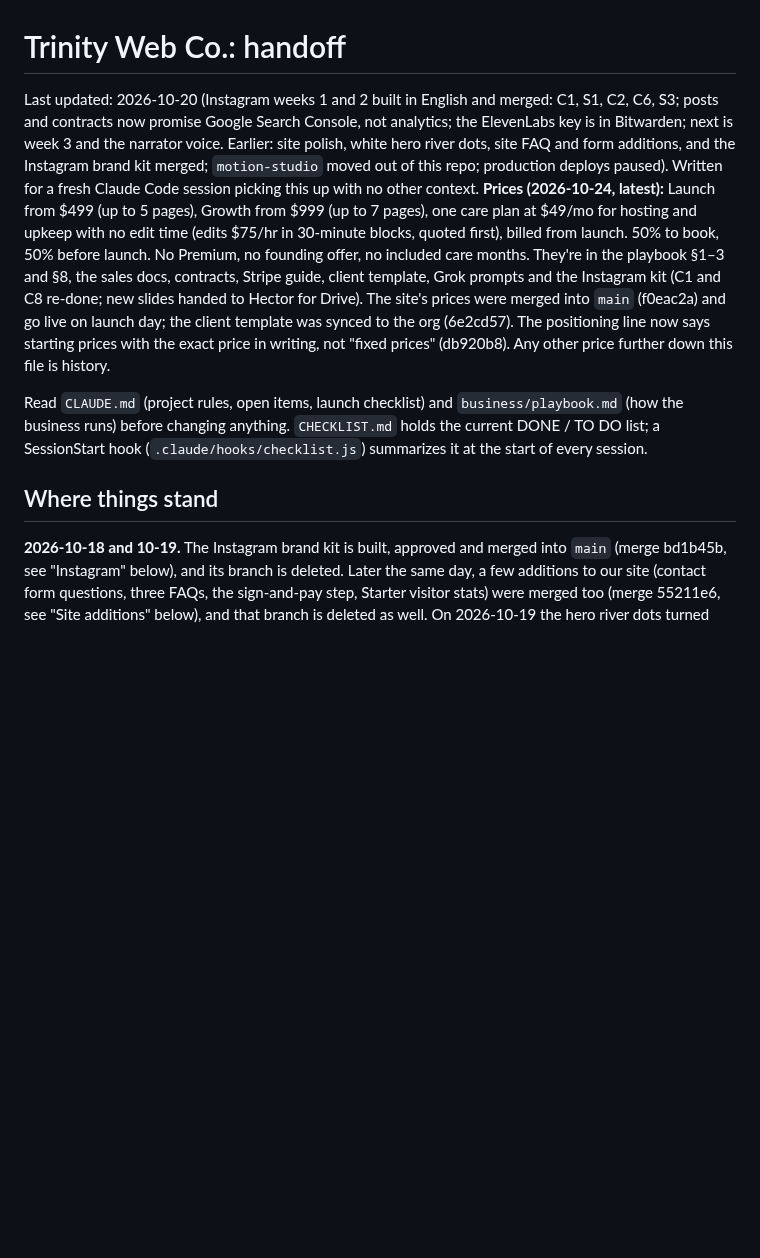
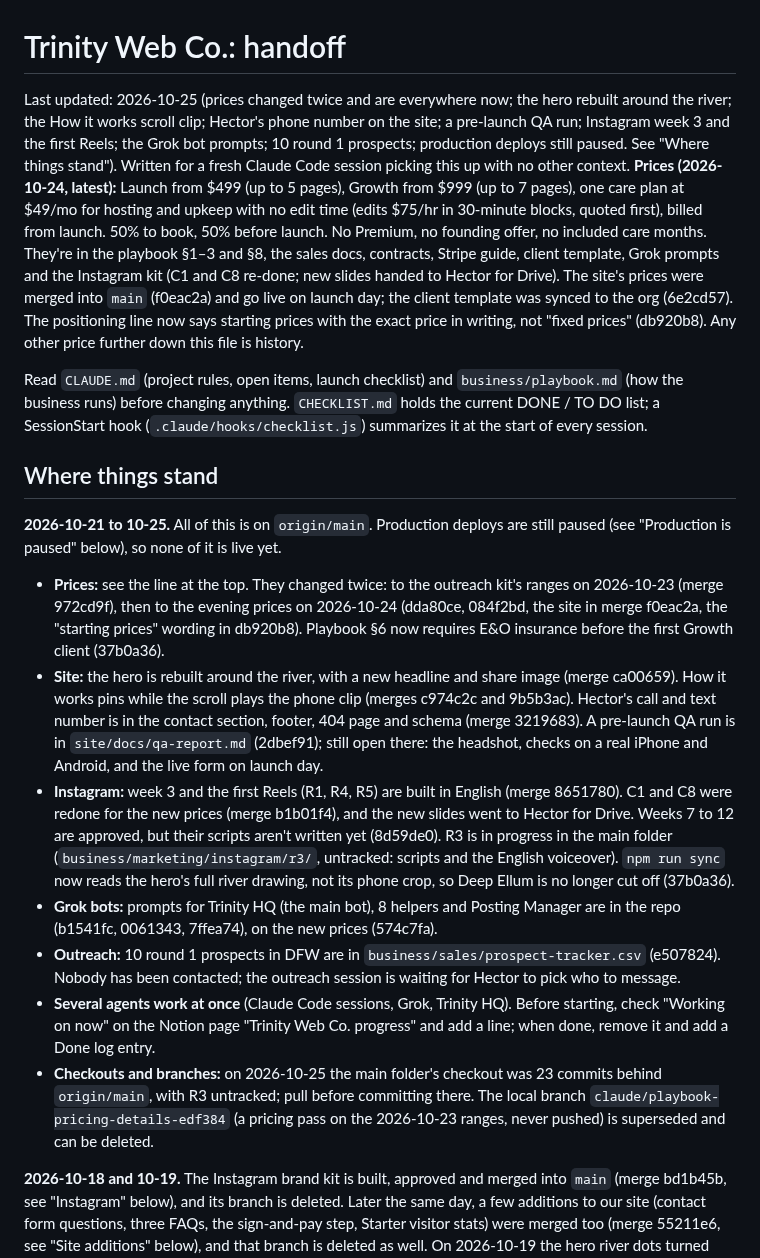
Before and after one commit to hectorclawd/trinity-web-co, a Markdown page: HANDOFF.md, the part around one of its changes. GitHub-like rendering; blank space fills up the shorter version.

```diff
--- a/HANDOFF.md
+++ b/HANDOFF.md
@@ -1,11 +1,21 @@
 # Trinity Web Co.: handoff
 
-Last updated: 2026-10-20 (Instagram weeks 1 and 2 built in English and merged: C1, S1, C2, C6, S3; posts and contracts now promise Google Search Console, not analytics; the ElevenLabs key is in Bitwarden; next is week 3 and the narrator voice. Earlier: site polish, white hero river dots, site FAQ and form additions, and the Instagram brand kit merged; `motion-studio` moved out of this repo; production deploys paused). Written for a fresh Claude Code session picking this up with no other context.
+Last updated: 2026-10-25 (prices changed twice and are everywhere now; the hero rebuilt around the river; the How it works scroll clip; Hector's phone number on the site; a pre-launch QA run; Instagram week 3 and the first Reels; the Grok bot prompts; 10 round 1 prospects; production deploys still paused. See "Where things stand"). Written for a fresh Claude Code session picking this up with no other context.
 **Prices (2026-10-24, latest):** Launch from $499 (up to 5 pages), Growth from $999 (up to 7 pages), one care plan at $49/mo for hosting and upkeep with no edit time (edits $75/hr in 30-minute blocks, quoted first), billed from launch. 50% to book, 50% before launch. No Premium, no founding offer, no included care months. They're in the playbook §1–3 and §8, the sales docs, contracts, Stripe guide, client template, Grok prompts and the Instagram kit (C1 and C8 re-done; new slides handed to Hector for Drive). The site's prices were merged into `main` (f0eac2a) and go live on launch day; the client template was synced to the org (6e2cd57). The positioning line now says starting prices with the exact price in writing, not "fixed prices" (db920b8). Any other price further down this file is history.
 
 Read `CLAUDE.md` (project rules, open items, launch checklist) and `business/playbook.md` (how the business runs) before changing anything. `CHECKLIST.md` holds the current DONE / TO DO list; a SessionStart hook (`.claude/hooks/checklist.js`) summarizes it at the start of every session.
 
 ## Where things stand
+
+**2026-10-21 to 10-25.** All of this is on `origin/main`. Production deploys are still paused (see "Production is paused" below), so none of it is live yet.
+
+- **Prices:** see the line at the top. They changed twice: to the outreach kit's ranges on 2026-10-23 (merge 972cd9f), then to the evening prices on 2026-10-24 (dda80ce, 084f2bd, the site in merge f0eac2a, the "starting prices" wording in db920b8). Playbook §6 now requires E&O insurance before the first Growth client (37b0a36).
+- **Site:** the hero is rebuilt around the river, with a new headline and share image (merge ca00659). How it works pins while the scroll plays the phone clip (merges c974c2c and 9b5b3ac). Hector's call and text number is in the contact section, footer, 404 page and schema (merge 3219683). A pre-launch QA run is in `site/docs/qa-report.md` (2dbef91); still open there: the headshot, checks on a real iPhone and Android, and the live form on launch day.
+- **Instagram:** week 3 and the first Reels (R1, R4, R5) are built in English (merge 8651780). C1 and C8 were redone for the new prices (merge b1b01f4), and the new slides went to Hector for Drive. Weeks 7 to 12 are approved, but their scripts aren't written yet (8d59de0). R3 is in progress in the main folder (`business/marketing/instagram/r3/`, untracked: scripts and the English voiceover). `npm run sync` now reads the hero's full river drawing, not its phone crop, so Deep Ellum is no longer cut off (37b0a36).
+- **Grok bots:** prompts for Trinity HQ (the main bot), 8 helpers and Posting Manager are in the repo (b1541fc, 0061343, 7ffea74), on the new prices (574c7fa).
+- **Outreach:** 10 round 1 prospects in DFW are in `business/sales/prospect-tracker.csv` (e507824). Nobody has been contacted; the outreach session is waiting for Hector to pick who to message.
+- **Several agents work at once** (Claude Code sessions, Grok, Trinity HQ). Before starting, check "Working on now" on the Notion page "Trinity Web Co. progress" and add a line; when done, remove it and add a Done log entry.
+- **Checkouts and branches:** on 2026-10-25 the main folder's checkout was 23 commits behind `origin/main`, with R3 untracked; pull before committing there. The local branch `claude/playbook-pricing-details-edf384` (a pricing pass on the 2026-10-23 ranges, never pushed) is superseded and can be deleted.
 
 **2026-10-18 and 10-19.** The Instagram brand kit is built, approved and merged into `main` (merge bd1b45b, see "Instagram" below), and its branch is deleted. Later the same day, a few additions to our site (contact form questions, three FAQs, the sign-and-pay step, Starter visitor stats) were merged too (merge 55211e6, see "Site additions" below), and that branch is deleted as well. On 2026-10-19 the hero river dots turned white, paper with an ink ring, to match the Instagram kit (merge a9abd3e), and that branch is deleted too. The share image `site/public/og-image.png` still has gold dots; it gets redrawn with the final name (`CHECKLIST.md`, name and domain group). Later on 2026-10-19 a polish pass was merged (merge dfae98f, see "Site additions" below): prices without commas in a new wide style, a "Book a free call" bar on phones and tablets, the header link for the section being read underlined, scrollable demo previews, shorter pricing on phones, and a fix for the How it works line; its branch is deleted too. Every repo has only `main`, in sync with GitHub, with nothing untracked. The `motion-studio` side project now lives outside this repo at `C:\Users\hlmpr\projects\motion-studio` (see "`motion-studio`" below). Production deploys of our site stay paused until launch (see "Production is paused" below), so the demo-slot links on `main` point to previews that need a Vercel login. No local servers are running. What to do next is in `CHECKLIST.md`.
 
```
Also changed, not shown: other parts of HANDOFF.md (+6 -10 lines), CHECKLIST.md (+2 -2 lines).
